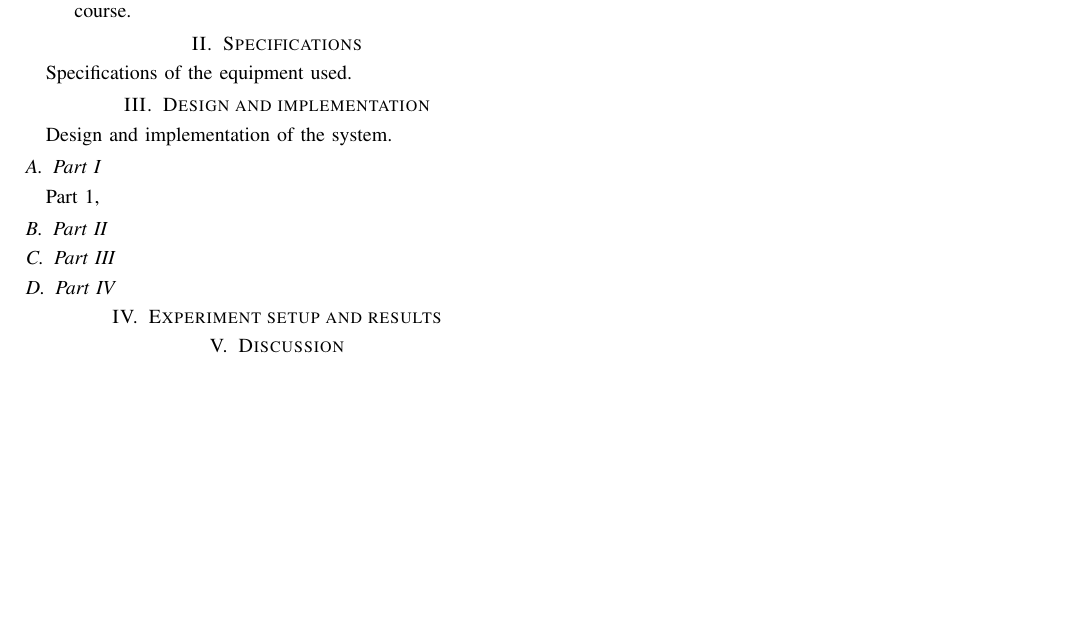
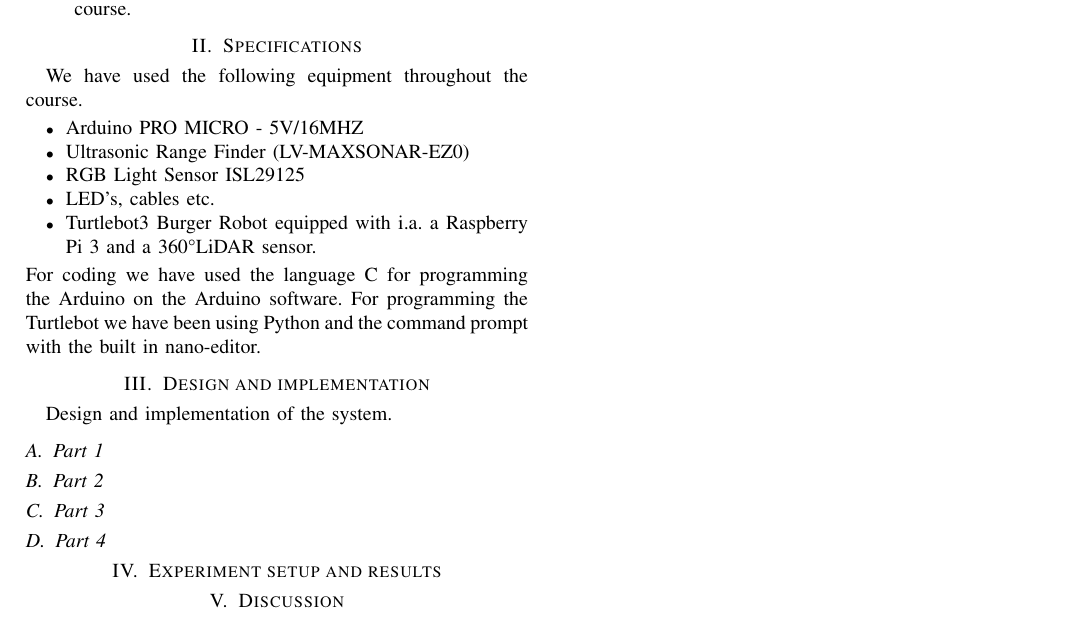
Before and after one commit to Andreas691667/Computer_project_I, a LaTeX paper (Final report/Final_report.tex): part of the page, cut so that both start at the same text, the shorter picture padded with empty space. Compiled offline with pdfLaTeX; a missing font is replaced by an installed copy or a similar font; a LaTeX package or settings file that is missing is left out.

Commit message:
introduction and specifications

```diff
--- a/Final report/Final_report.tex
+++ b/Final report/Final_report.tex
@@ -45,22 +45,30 @@
     \end{enumerate}
 
 \section{Specifications}
-    Specifications of the equipment used.
+We have used the following equipment throughout the course.
+\begin{itemize}
+    \item Arduino PRO MICRO - 5V/16MHZ
+    \item Ultrasonic Range Finder (LV-MAXSONAR-EZ0)
+    \item RGB Light Sensor ISL29125
+    \item LED's, cables etc.
+    \item Turtlebot3 Burger Robot equipped with i.a. a Raspberry Pi 3 and a 360\textdegree LiDAR sensor.
+\end{itemize}
+For coding we have used the language C for programming the Arduino on the Arduino software.
+For programming the Turtlebot we have been using Python and the command prompt with the built in nano-editor.
 
 \section{Design and implementation}
     Design and implementation of the system.
 
-    \subsection{Part I}
-        Part 1,
+    \subsection{Part 1}
 
 
-    \subsection{Part II}
+    \subsection{Part 2}
 
 
-    \subsection{Part III}
+    \subsection{Part 3}
 
 
-    \subsection{Part IV}
+    \subsection{Part 4}
 
 \section{Experiment setup and results}
 
```
Also changed, not shown: Final report/Final_report.pdf, Final report/Final_report.tex (9 more changed lines), 5 other files.
